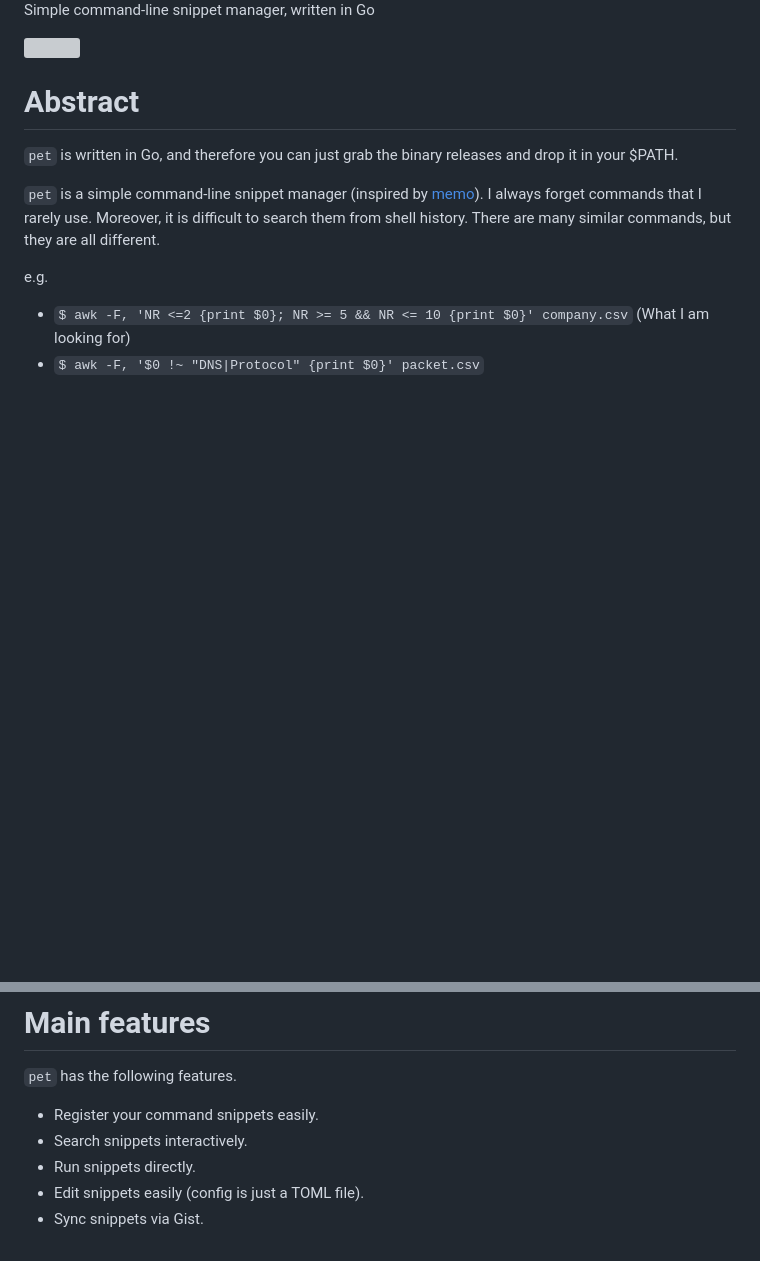
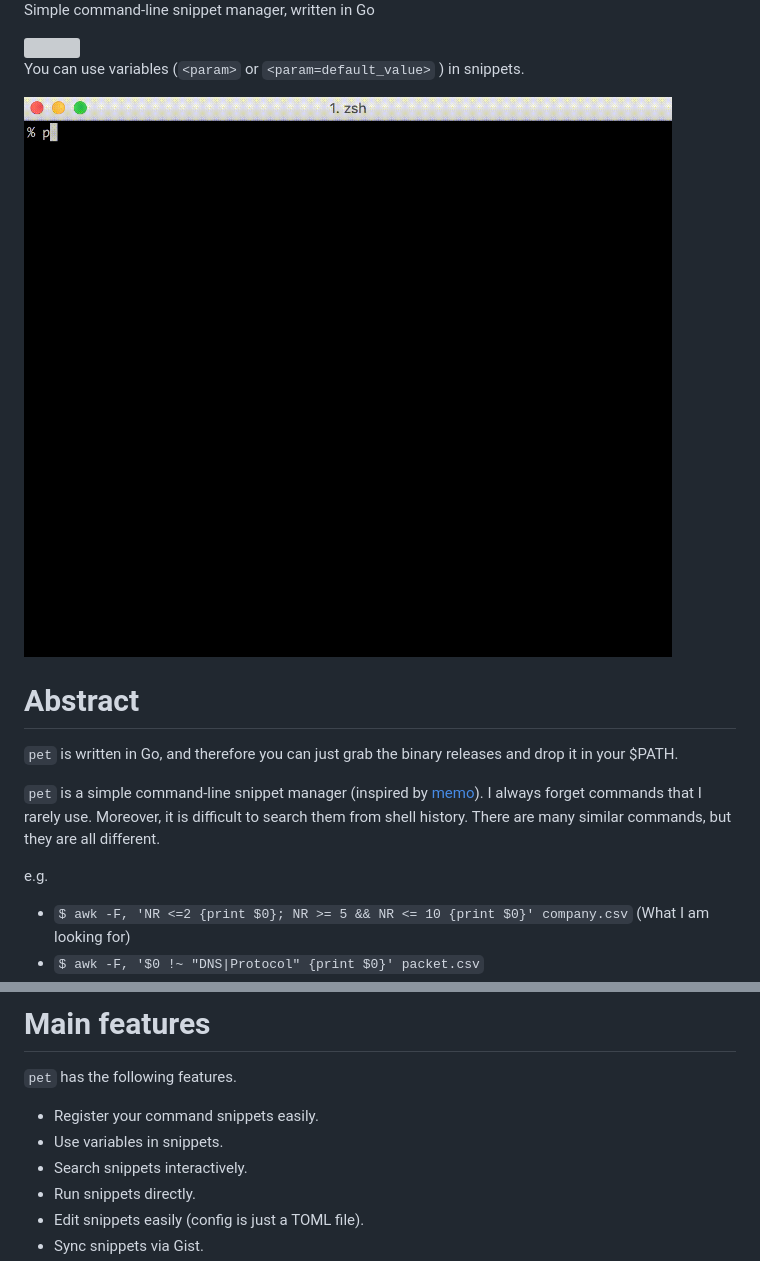
Before and after one commit to knqyf263/pet, a Markdown page: README.md, 2 parts joined by grey strips. Drawn GitHub-style; pictures changed too: doc/pet08.gif (added); blank space fills up the shorter version; grey boxes are pictures that could not be loaded.

```diff
--- a/README.md
+++ b/README.md
@@ -9,6 +9,9 @@ Simple command-line snippet manager, written in Go
 
 <img src="doc/pet01.gif" width="700">
 
+You can use variables (`<param>` or `<param=default_value>` ) in snippets.
+
+<img src="doc/pet08.gif" width="700">
 
 # Abstract
 
@@ -32,6 +35,7 @@ So I made it possible to register snippets with description and search them easi
 `pet` has the following features.
 
 - Register your command snippets easily.
+- Use variables in snippets.
 - Search snippets interactively.
 - Run snippets directly.
 - Edit snippets easily (config is just a TOML file).
```
